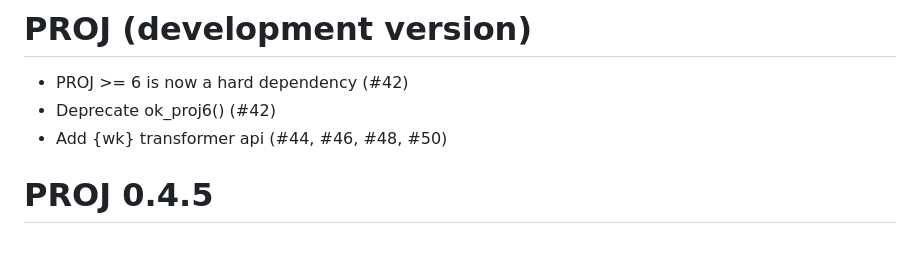
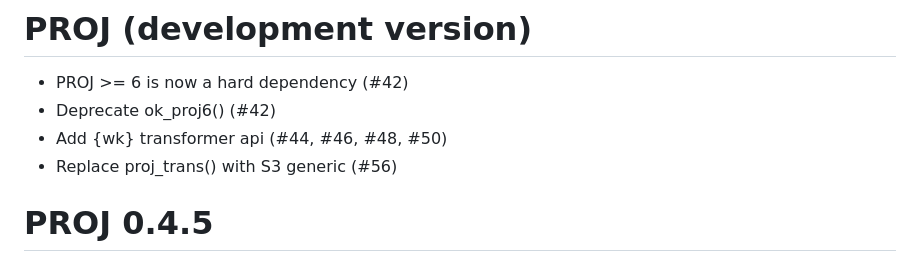
Before and after one commit to hypertidy/PROJ, a Markdown page: NEWS.md, the part around the change. Drawn GitHub-style.

Commit message:
add news

```diff
--- a/NEWS.md
+++ b/NEWS.md
@@ -3,6 +3,7 @@
 * PROJ >= 6 is now a hard dependency (#42)
 * Deprecate ok_proj6() (#42)
 * Add {wk} transformer api (#44, #46, #48, #50)
+* Replace proj_trans() with S3 generic (#56)
 
 # PROJ 0.4.5
 
```
